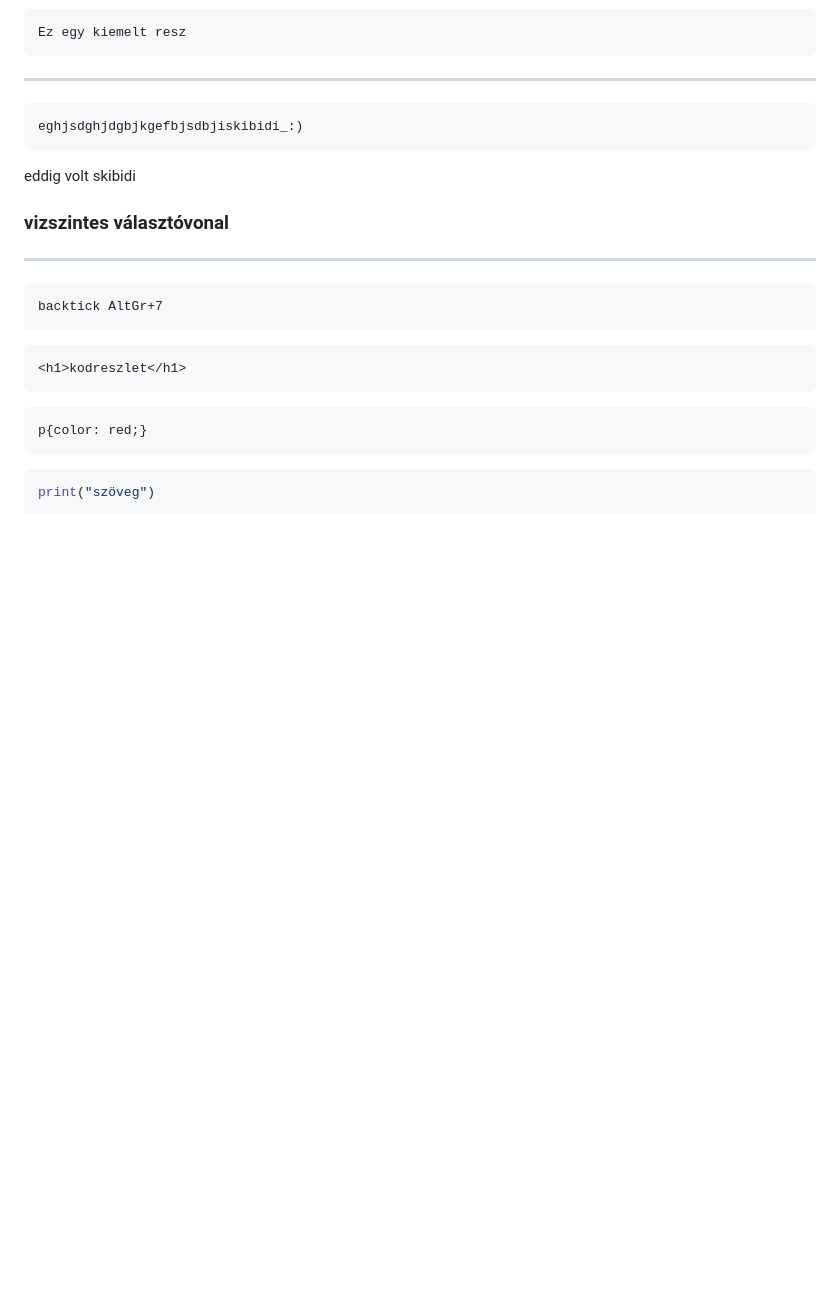
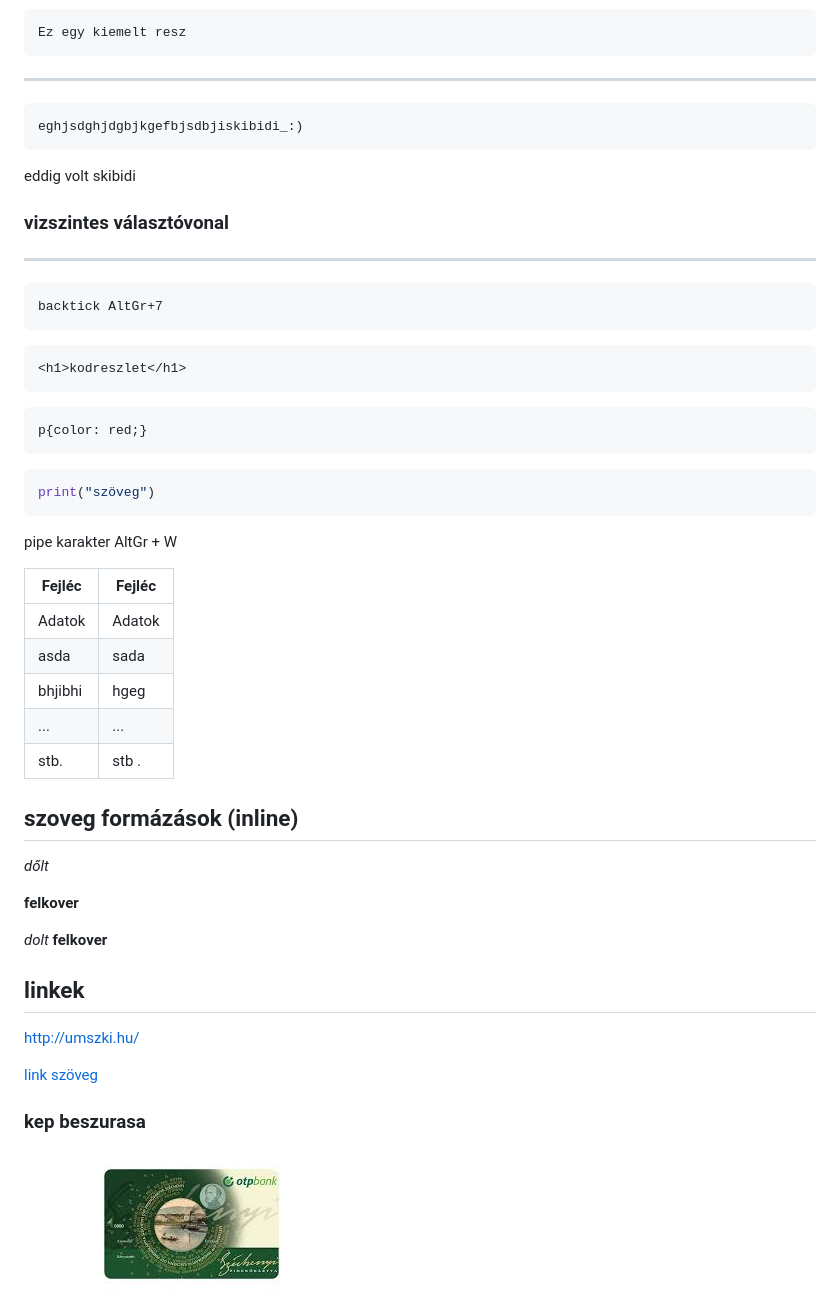
Before and after one commit to SkibidiKoloMarki/SkibidiKoloMarki.github.io, a Markdown page: README.md, the part around the change printed below. Rendered like a GitHub page; pictures changed too: cheatsheet.jpg (added); blank space fills up the shorter version.

Commit message:
tanarmondta megint hogy kell commitolni ésenmostJA

````diff
--- a/README.md
+++ b/README.md
@@ -63,3 +63,33 @@ p{color: red;}
 ```python
 print("szöveg")
 ```
+
+pipe karakter AltGr + W
+
+|Fejléc | Fejléc|
+|-| -|
+|Adatok | Adatok|
+|asda| sada|
+|bhjibhi|hgeg|
+|...|...|
+|stb.| stb .|
+
+## szoveg formázások (inline)
+
+*dőlt*
+
+**felkover**
+
+_dolt_
+__felkover__
+
+## linkek
+
+http://umszki.hu/
+
+[link szöveg](www.pornhub.com)
+
+### kep beszurasa
+
+![helyi kep](cheatsheet.jpg)
+
````
Also changed, not shown: other parts of README.md (+1 -0 lines).
